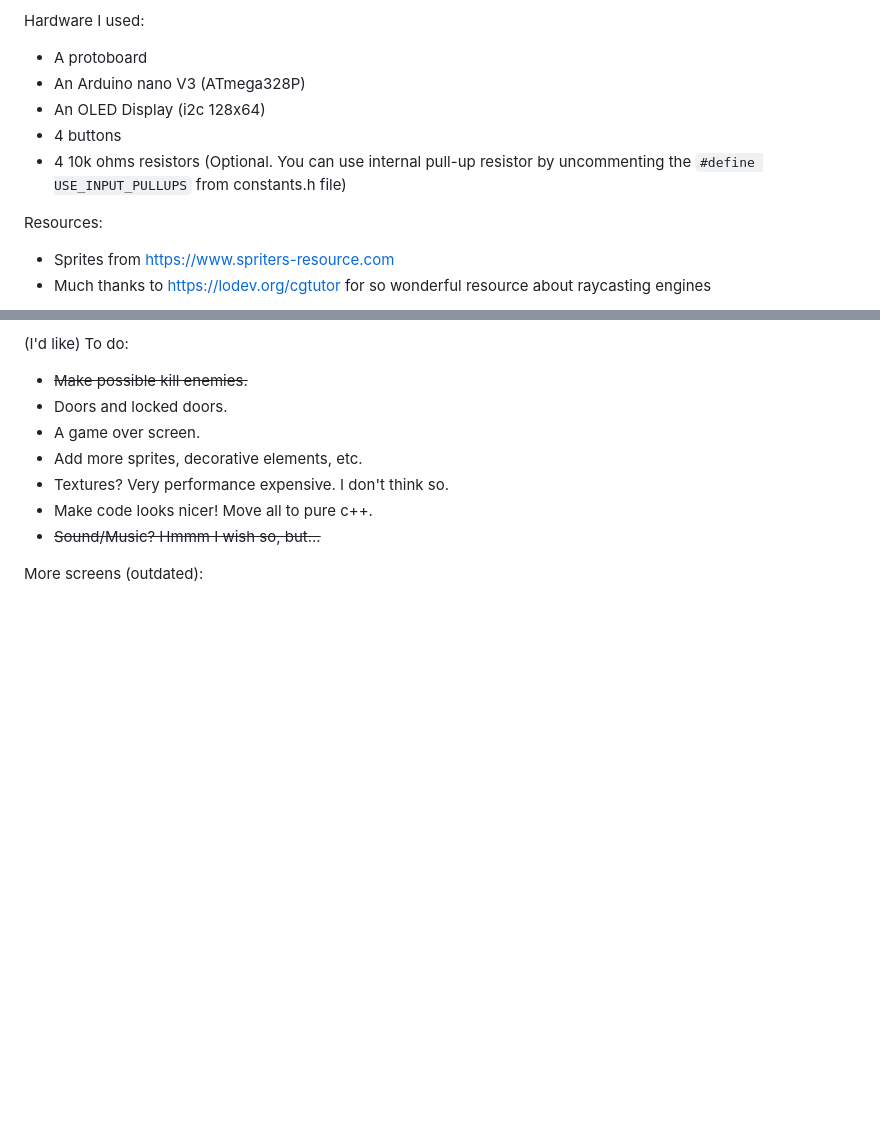
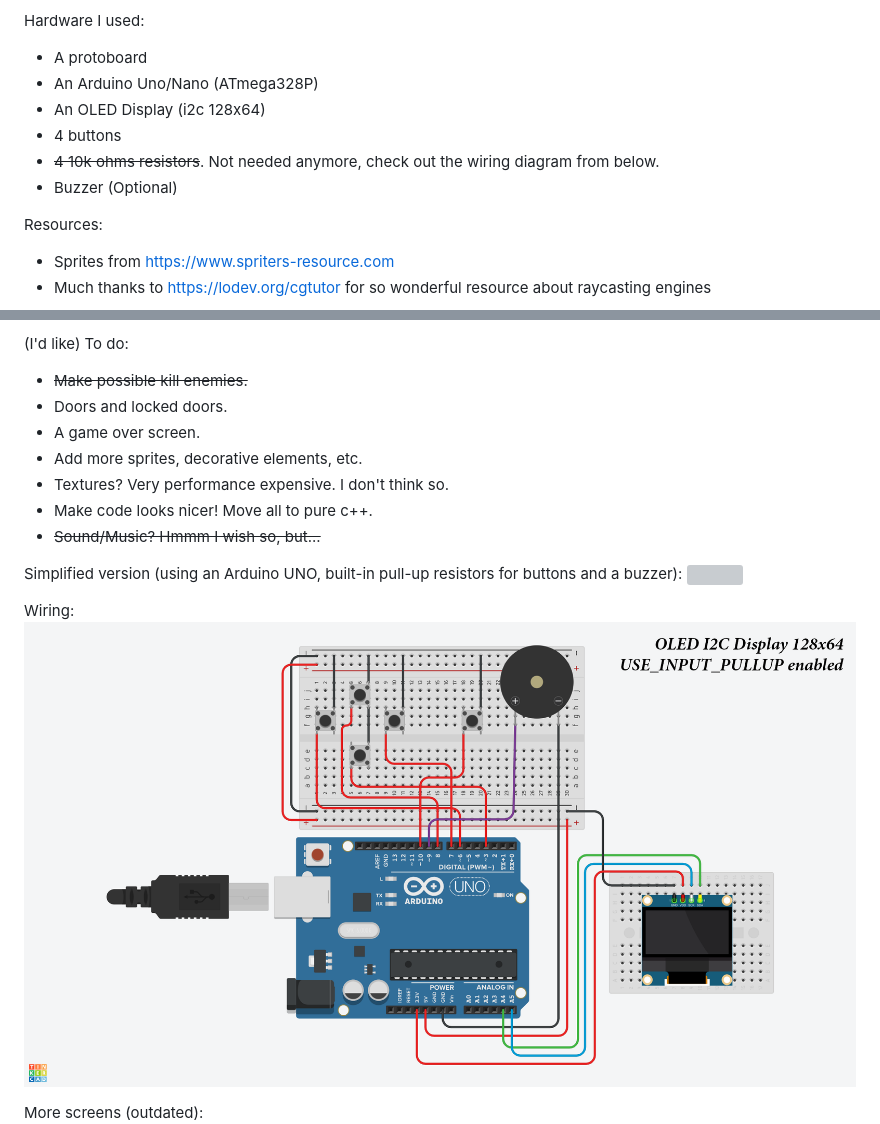
Before and after one commit to daveruiz/doom-nano, a Markdown page: README.md, 2 parts joined by grey strips. Drawn GitHub-style; pictures changed too: images/wiring.png (added); blank space fills up the shorter version; grey boxes are pictures that could not be loaded.

Commit message:
Added wiring diagram to README.md

```diff
--- a/README.md
+++ b/README.md
@@ -15,10 +15,11 @@ To be clear. **This is not an actual Doom game**, just picked some sprites from
 
 Hardware I used:
 - A protoboard
-- An Arduino nano V3 (ATmega328P)
+- An Arduino Uno/Nano (ATmega328P)
 - An OLED Display (i2c 128x64)
 - 4 buttons
-- 4 10k ohms resistors (Optional. You can use internal pull-up resistor by uncommenting the `#define USE_INPUT_PULLUPS` from constants.h file)
+- ~~4 10k ohms resistors~~. Not needed anymore, check out the wiring diagram from below.
+- Buzzer (Optional)
 
 Resources:
 - Sprites from https://www.spriters-resource.com
@@ -43,6 +44,12 @@ Current status:
 - Make code looks nicer! Move all to pure c++.
 - ~~Sound/Music? Hmmm I wish so, but...~~
 
+Simplified version (using an Arduino UNO, built-in pull-up resistors for buttons and a buzzer):
+![](/images/input-pull-up-version.jpg?raw=true)
+
+Wiring:
+![](/images/wiring.png?raw=true)
+
 More screens (outdated):
 ![](/images/screen-4.jpg?raw=true)
 ![](/images/screen-5.jpg?raw=true)
```
Also changed, not shown: 1 other file.
